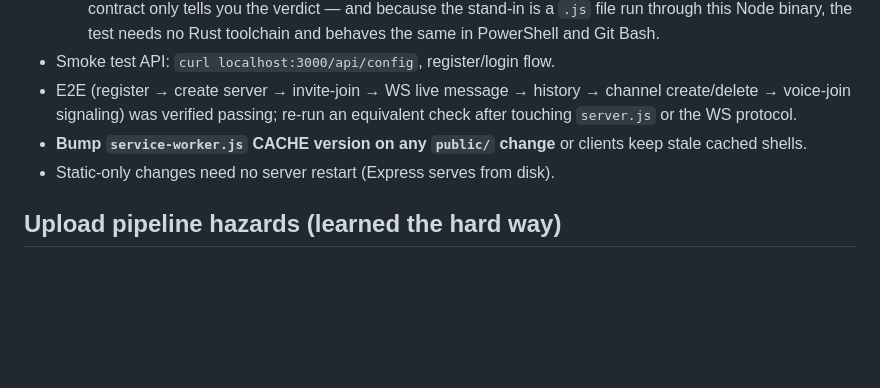
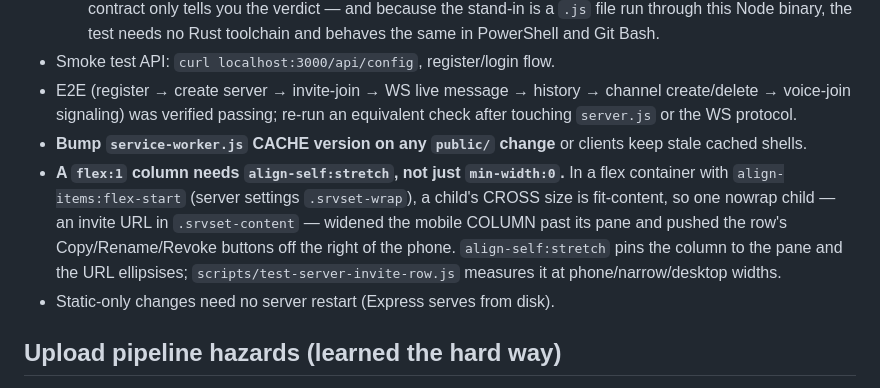
Before and after one commit to jreoka/campfire, a Markdown page: AGENTS.md, the part around the change. Rendered like a GitHub page; blank space fills up the shorter version.

Commit message:
docs: the flex-column cross-size rule that pushed the invite buttons off-screen

```diff
--- a/AGENTS.md
+++ b/AGENTS.md
@@ -1034,6 +1034,13 @@ NEXT: iterate per owner feedback on the live site.
   equivalent check after touching `server.js` or the WS protocol.
 - **Bump `service-worker.js` CACHE version on any `public/` change** or clients
   keep stale cached shells.
+- **A `flex:1` column needs `align-self:stretch`, not just `min-width:0`.** In a
+  flex container with `align-items:flex-start` (server settings `.srvset-wrap`),
+  a child's CROSS size is fit-content, so one nowrap child — an invite URL in
+  `.srvset-content` — widened the mobile COLUMN past its pane and pushed the
+  row's Copy/Rename/Revoke buttons off the right of the phone. `align-self:stretch`
+  pins the column to the pane and the URL ellipsises;
+  `scripts/test-server-invite-row.js` measures it at phone/narrow/desktop widths.
 - Static-only changes need no server restart (Express serves from disk).
 
 ## Upload pipeline hazards (learned the hard way)
```
